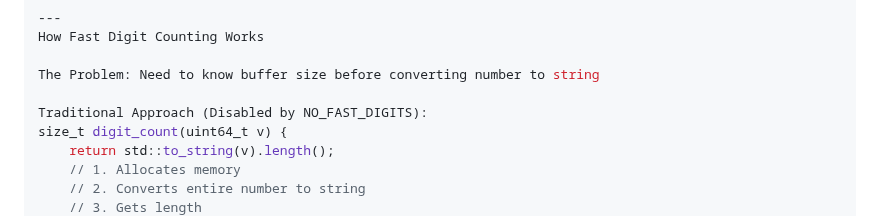
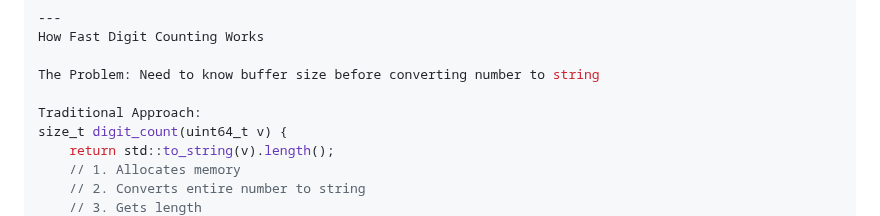
Before and after one commit to simdjson/simdjson_talks, a Markdown page: cppcon2025/cppcon_2025_slides.md, the part around the change. GitHub-like rendering.

Commit message:
Removing implementation related comment that is not useful for the audience.

```diff
--- a/cppcon2025/cppcon_2025_slides.md
+++ b/cppcon2025/cppcon_2025_slides.md
@@ -1068,7 +1068,7 @@ How Fast Digit Counting Works
 
 The Problem: Need to know buffer size before converting number to string
 
-Traditional Approach (Disabled by NO_FAST_DIGITS):
+Traditional Approach:
 size_t digit_count(uint64_t v) {
     return std::to_string(v).length();
     // 1. Allocates memory
```
